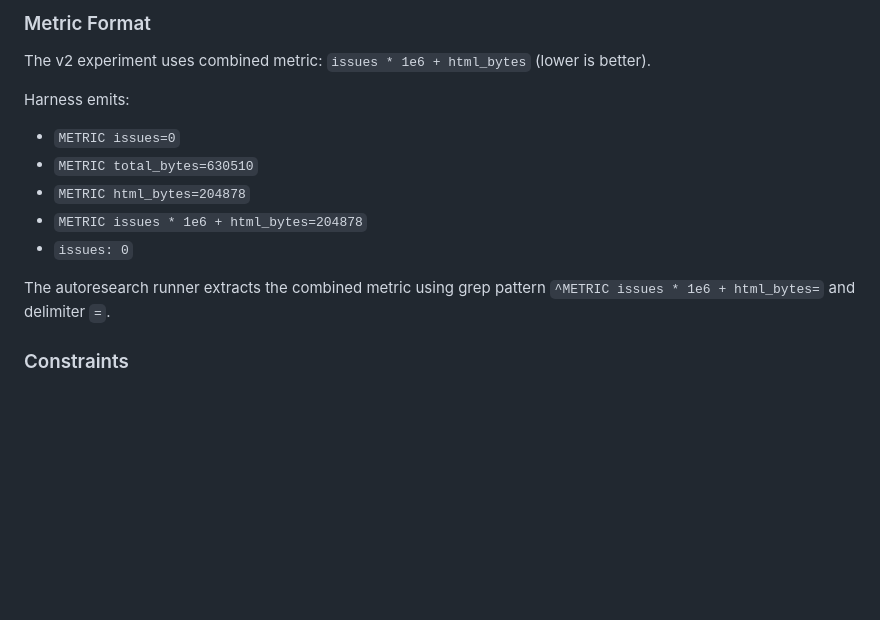
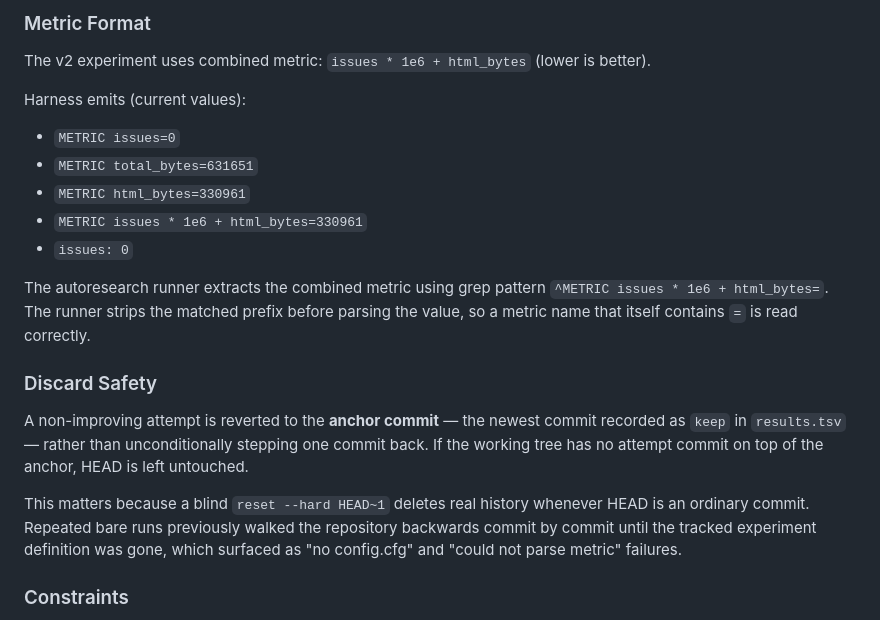
Before and after one commit to ahmedsaturki/numuw-studio, a Markdown page: README.md, the part around the change. GitHub-like rendering; blank space fills up the shorter version.

Commit message:
docs: correct v2 metric values and document anchor-based discard
The README quoted html_bytes=204878 from an earlier tree. Current values are
issues=0, total_bytes=631651, html_bytes=330961.

Also records why the runner reverts to the last kept commit instead of
HEAD~1: a blind step-back deletes real history on repeated runs.

```diff
--- a/README.md
+++ b/README.md
@@ -54,14 +54,20 @@ py -3 "C:/Users/powertech/.agents/skills/autoresearch-agent/scripts/run_experime
 
 The v2 experiment uses combined metric: `issues * 1e6 + html_bytes` (lower is better).
 
-Harness emits:
+Harness emits (current values):
 - `METRIC issues=0`
-- `METRIC total_bytes=630510`
-- `METRIC html_bytes=204878`
-- `METRIC issues * 1e6 + html_bytes=204878`
+- `METRIC total_bytes=631651`
+- `METRIC html_bytes=330961`
+- `METRIC issues * 1e6 + html_bytes=330961`
 - `issues: 0`
 
-The autoresearch runner extracts the combined metric using grep pattern `^METRIC issues * 1e6 + html_bytes=` and delimiter `=`.
+The autoresearch runner extracts the combined metric using grep pattern `^METRIC issues * 1e6 + html_bytes=`. The runner strips the matched prefix before parsing the value, so a metric name that itself contains `=` is read correctly.
+
+### Discard Safety
+
+A non-improving attempt is reverted to the **anchor commit** — the newest commit recorded as `keep` in `results.tsv` — rather than unconditionally stepping one commit back. If the working tree has no attempt commit on top of the anchor, HEAD is left untouched.
+
+This matters because a blind `reset --hard HEAD~1` deletes real history whenever HEAD is an ordinary commit. Repeated bare runs previously walked the repository backwards commit by commit until the tracked experiment definition was gone, which surfaced as "no config.cfg" and "could not parse metric" failures.
 
 ### Constraints
 
```
